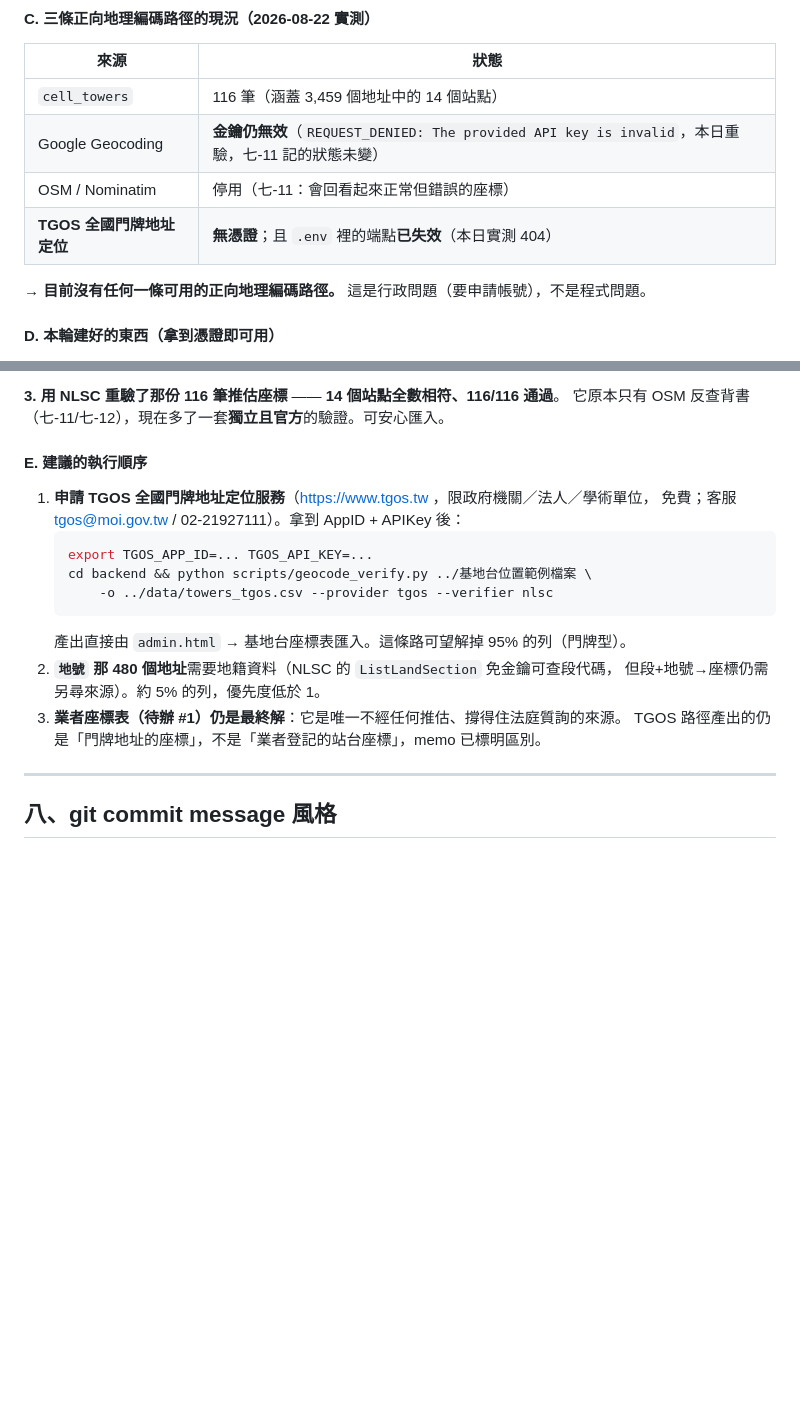
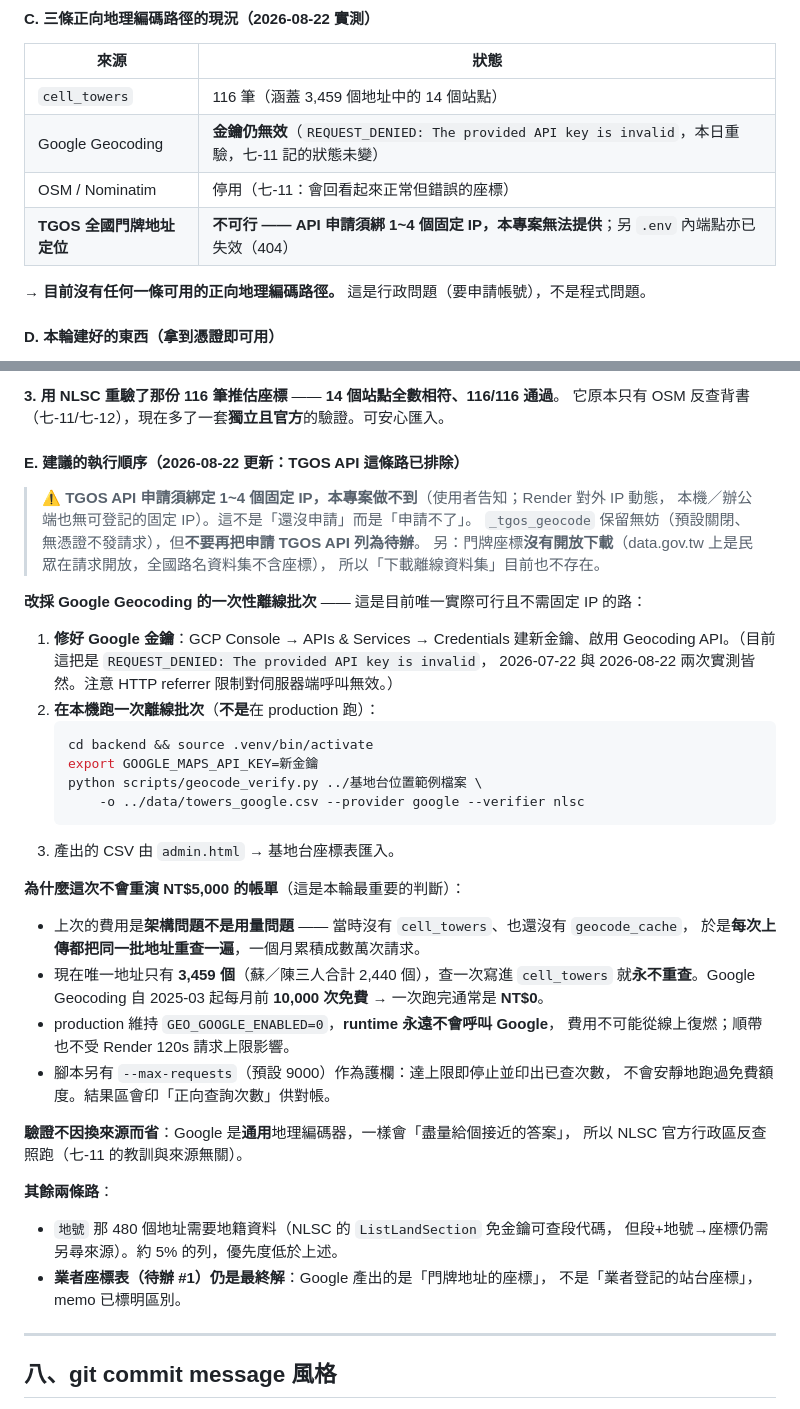
Before and after one commit to ChenJun43691/celltrail, a Markdown page: CLAUDE.md, 2 parts joined by grey strips. Rendered like a GitHub page; blank space fills up the shorter version.

````diff
--- a/CLAUDE.md
+++ b/CLAUDE.md
@@ -1316,7 +1316,7 @@ python scripts/geocode_verify.py <檔案或資料夾> -o towers.csv [--limit N]
 | `cell_towers` | 116 筆（涵蓋 3,459 個地址中的 14 個站點）|
 | Google Geocoding | **金鑰仍無效**（`REQUEST_DENIED: The provided API key is invalid`，本日重驗，七-11 記的狀態未變）|
 | OSM / Nominatim | 停用（七-11：會回看起來正常但錯誤的座標）|
-| **TGOS 全國門牌地址定位** | **無憑證**；且 `.env` 裡的端點**已失效**（本日實測 404）|
+| **TGOS 全國門牌地址定位** | **不可行 —— API 申請須綁 1~4 個固定 IP，本專案無法提供**；另 `.env` 內端點亦已失效（404）|
 
 → **目前沒有任何一條可用的正向地理編碼路徑。** 這是行政問題（要申請帳號），不是程式問題。
 
@@ -1354,20 +1354,48 @@ python scripts/geocode_verify.py <檔案或資料夾> -o towers.csv [--limit N]
 **3. 用 NLSC 重驗了那份 116 筆推估座標** —— **14 個站點全數相符、116/116 通過**。
 它原本只有 OSM 反查背書（七-11/七-12），現在多了一套**獨立且官方**的驗證。可安心匯入。
 
-#### E. 建議的執行順序
-
-1. **申請 TGOS 全國門牌地址定位服務**（https://www.tgos.tw ，限政府機關／法人／學術單位，
-   免費；客服 tgos@moi.gov.tw / 02-21927111）。拿到 AppID + APIKey 後：
+#### E. 建議的執行順序（2026-08-22 更新：TGOS API 這條路已排除）
+
+> **⚠ TGOS API 申請須綁定 1~4 個固定 IP，本專案做不到**（使用者告知；Render 對外 IP 動態，
+> 本機／辦公端也無可登記的固定 IP）。這不是「還沒申請」而是「申請不了」。
+> `_tgos_geocode` 保留無妨（預設關閉、無憑證不發請求），但**不要再把申請 TGOS API 列為待辦**。
+> 另：門牌座標**沒有開放下載**（data.gov.tw 上是民眾在請求開放，全國路名資料集不含座標），
+> 所以「下載離線資料集」目前也不存在。
+
+**改採 Google Geocoding 的一次性離線批次** —— 這是目前唯一實際可行且不需固定 IP 的路：
+
+1. **修好 Google 金鑰**：GCP Console → APIs & Services → Credentials 建新金鑰、啟用
+   Geocoding API。（目前這把是 `REQUEST_DENIED: The provided API key is invalid`，
+   2026-07-22 與 2026-08-22 兩次實測皆然。注意 HTTP referrer 限制對伺服器端呼叫無效。）
+2. **在本機跑一次離線批次**（**不是**在 production 跑）：
    ```bash
-   export TGOS_APP_ID=... TGOS_API_KEY=...
-   cd backend && python scripts/geocode_verify.py ../基地台位置範例檔案 \
-       -o ../data/towers_tgos.csv --provider tgos --verifier nlsc
+   cd backend && source .venv/bin/activate
+   export GOOGLE_MAPS_API_KEY=新金鑰
+   python scripts/geocode_verify.py ../基地台位置範例檔案 \
+       -o ../data/towers_google.csv --provider google --verifier nlsc
    ```
-   產出直接由 `admin.html` → 基地台座標表匯入。這條路可望解掉 95% 的列（門牌型）。
-2. **`地號` 那 480 個地址**需要地籍資料（NLSC 的 `ListLandSection` 免金鑰可查段代碼，
-   但段+地號→座標仍需另尋來源）。約 5% 的列，優先度低於 1。
-3. **業者座標表（待辦 #1）仍是最終解**：它是唯一不經任何推估、撐得住法庭質詢的來源。
-   TGOS 路徑產出的仍是「門牌地址的座標」，不是「業者登記的站台座標」，memo 已標明區別。
+3. 產出的 CSV 由 `admin.html` → 基地台座標表匯入。
+
+**為什麼這次不會重演 NT$5,000 的帳單**（這是本輪最重要的判斷）：
+
+- 上次的費用是**架構問題不是用量問題** —— 當時沒有 `cell_towers`、也還沒有 `geocode_cache`，
+  於是**每次上傳都把同一批地址重查一遍**，一個月累積成數萬次請求。
+- 現在唯一地址只有 **3,459 個**（蘇／陳三人合計 2,440 個），查一次寫進 `cell_towers`
+  就**永不重查**。Google Geocoding 自 2025-03 起每月前 **10,000 次免費**
+  → 一次跑完通常是 **NT$0**。
+- production 維持 `GEO_GOOGLE_ENABLED=0`，**runtime 永遠不會呼叫 Google**，
+  費用不可能從線上復燃；順帶也不受 Render 120s 請求上限影響。
+- 腳本另有 `--max-requests`（預設 9000）作為護欄：達上限即停止並印出已查次數，
+  不會安靜地跑過免費額度。結果區會印「正向查詢次數」供對帳。
+
+**驗證不因換來源而省**：Google 是**通用**地理編碼器，一樣會「盡量給個接近的答案」，
+所以 NLSC 官方行政區反查照跑（七-11 的教訓與來源無關）。
+
+**其餘兩條路**：
+- `地號` 那 480 個地址需要地籍資料（NLSC 的 `ListLandSection` 免金鑰可查段代碼，
+  但段+地號→座標仍需另尋來源）。約 5% 的列，優先度低於上述。
+- **業者座標表（待辦 #1）仍是最終解**：Google 產出的是「門牌地址的座標」，
+  不是「業者登記的站台座標」，memo 已標明區別。
 
 ---
 
````
Also changed, not shown: AGENTS.md (+41 -13 lines), WAKE_UP_TODO.md (+21 -15 lines).
